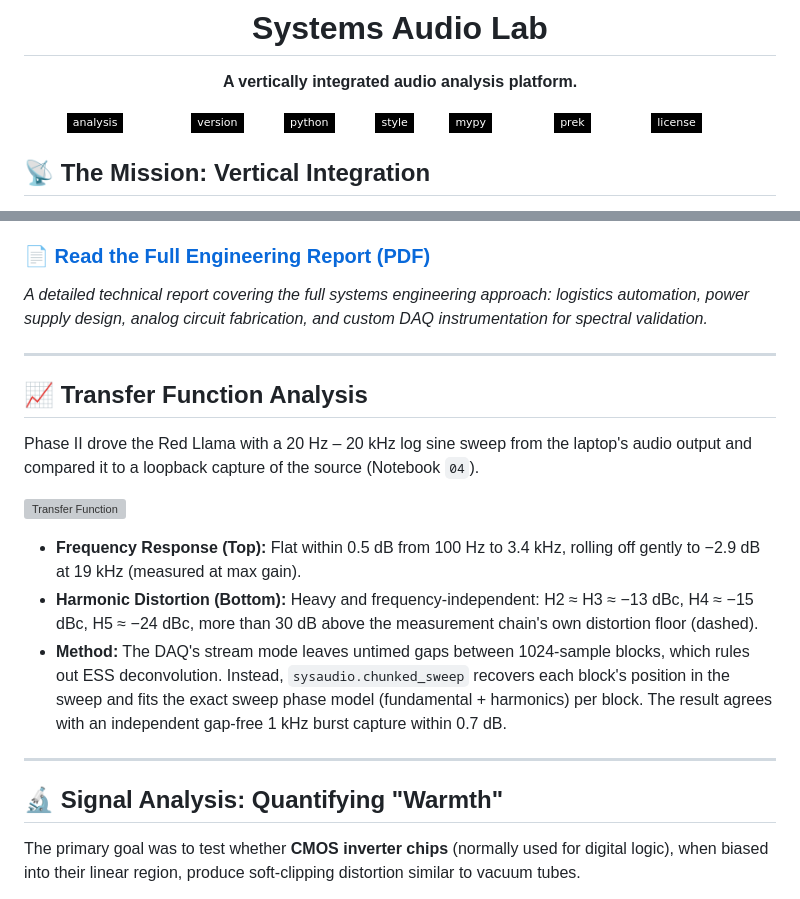
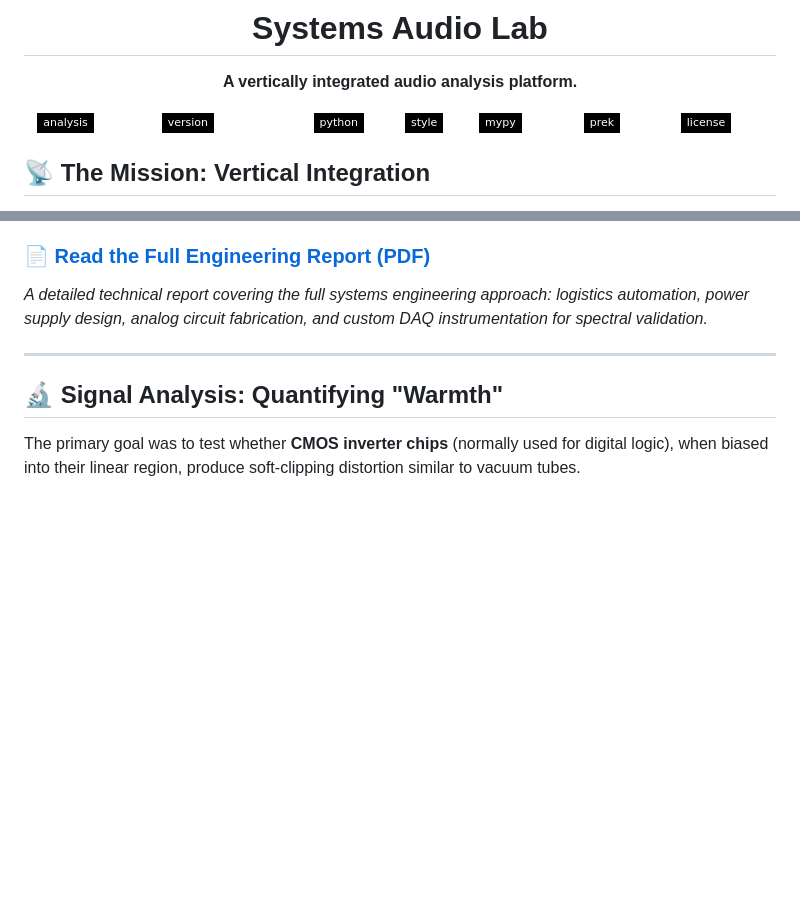
Before and after one commit to JacksonFergusonDev/systems-audio-lab, a Markdown page: README.md, 2 parts joined by grey strips. Rendered like a GitHub page; badges without logos; blank space fills up the shorter version; grey boxes are pictures that could not be loaded.

```diff
--- a/README.md
+++ b/README.md
@@ -6,7 +6,7 @@
 **A vertically integrated audio analysis platform.**
 
 ![Analysis Status](https://img.shields.io/badge/analysis-complete-white?style=flat-square&color=white&labelColor=black)
-![Version](https://img.shields.io/badge/version-v1.0-white?style=flat-square&color=white&labelColor=black)
+![Version](https://img.shields.io/badge/version-v1.0__prototype-white?style=flat-square&color=white&labelColor=black)
 ![Python](https://img.shields.io/badge/python-3.13-white?style=flat-square&color=white&labelColor=black)
 [![Ruff](https://img.shields.io/badge/style-ruff-white?style=flat-square&color=white&labelColor=black)](https://github.com/astral-sh/ruff)
 [![Mypy](https://img.shields.io/badge/mypy-checked-white?style=flat-square&color=white&labelColor=black)](https://mypy-lang.org/)
@@ -31,18 +31,6 @@ By owning every stage of the pipeline, this system eliminates the "dependency he
 ### 📄 [Read the Full Engineering Report (PDF)](https://raw.githubusercontent.com/JacksonFergusonDev/systems-audio-lab/main/docs/systems_audio_tech_report.pdf)
 
 *A detailed technical report covering the full systems engineering approach: logistics automation, power supply design, analog circuit fabrication, and custom DAQ instrumentation for spectral validation.*
-
----
-
-## 📈 Transfer Function Analysis
-
-Phase II drove the Red Llama with a 20 Hz – 20 kHz log sine sweep from the laptop's audio output and compared it to a loopback capture of the source (Notebook `04`).
-
-![Transfer Function](docs/figures/fig_transfer_bode.svg)
-
-- **Frequency Response (Top):** Flat within 0.5 dB from 100 Hz to 3.4 kHz, rolling off gently to −2.9 dB at 19 kHz (measured at max gain).
-- **Harmonic Distortion (Bottom):** Heavy and frequency-independent: H2 ≈ H3 ≈ −13 dBc, H4 ≈ −15 dBc, H5 ≈ −24 dBc, more than 30 dB above the measurement chain's own distortion floor (dashed).
-- **Method:** The DAQ's stream mode leaves untimed gaps between 1024-sample blocks, which rules out ESS deconvolution. Instead, `sysaudio.chunked_sweep` recovers each block's position in the sweep and fits the exact sweep phase model (fundamental + harmonics) per block. The result agrees with an independent gap-free 1 kHz burst capture within 0.7 dB.
 
 ---
 
```
Also changed, not shown: other parts of README.md (+4 -4 lines), oscilloscope-rp2040/README.md (+1 -1 lines), oscilloscope-rp2040/notebooks/README.md (+0 -8 lines).
